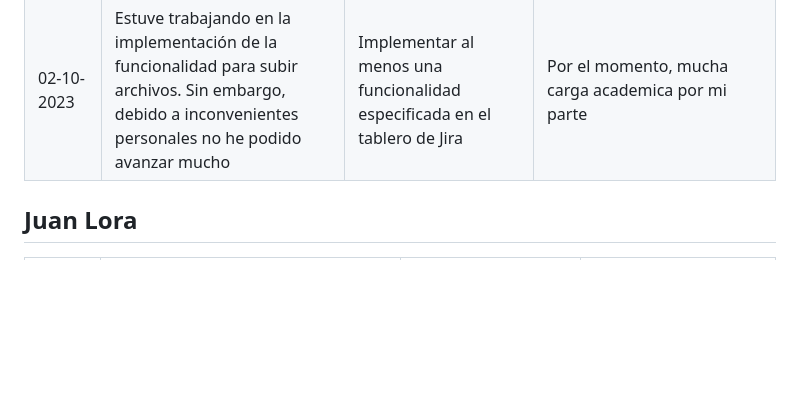
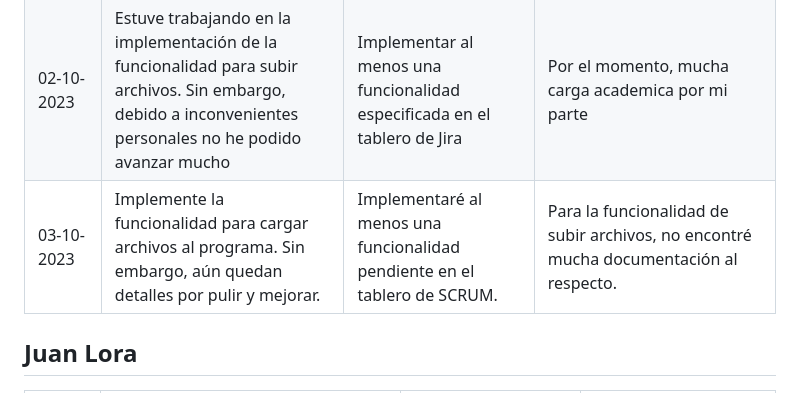
Before and after one commit to Jun-266/becas-filantropia, a Markdown page: README.md, the part around the change. Drawn GitHub-style; blank space fills up the shorter version.

Commit message:
chore: Reporte diario 03-10

```diff
--- a/README.md
+++ b/README.md
@@ -7,6 +7,7 @@
 | 27-09-2023 | Realice mucho refactor a las vistas del proyecto | Terminar de una vez por todas las vistas de los informes y la funcionalidad de cargar archivos | Necesitamos tiempo y más compromiso |
 | 28-09-2023 | Sigo desarrollando la funcionalidad para subir archivos | Terminar la funcionalidad de subir los archivos para implementar otra funcionalidad | Actualmente me encuentro sin internet en el lugar donde resido, entonces me veo limitado al uso de internet en la universidad para consultar documentación |
 | 02-10-2023 | Estuve trabajando en la implementación de la funcionalidad para subir archivos. Sin embargo, debido a inconvenientes personales no he podido avanzar mucho | Implementar al menos una funcionalidad especificada en el tablero de Jira | Por el momento, mucha carga academica por mi parte |
+| 03-10-2023 | Implemente la funcionalidad para cargar archivos al programa. Sin embargo, aún quedan detalles por pulir y mejorar.| Implementaré al menos una funcionalidad pendiente en el tablero de SCRUM. | Para la funcionalidad de subir archivos, no encontré mucha documentación al respecto. |
 
 ## Juan Lora
 
```
